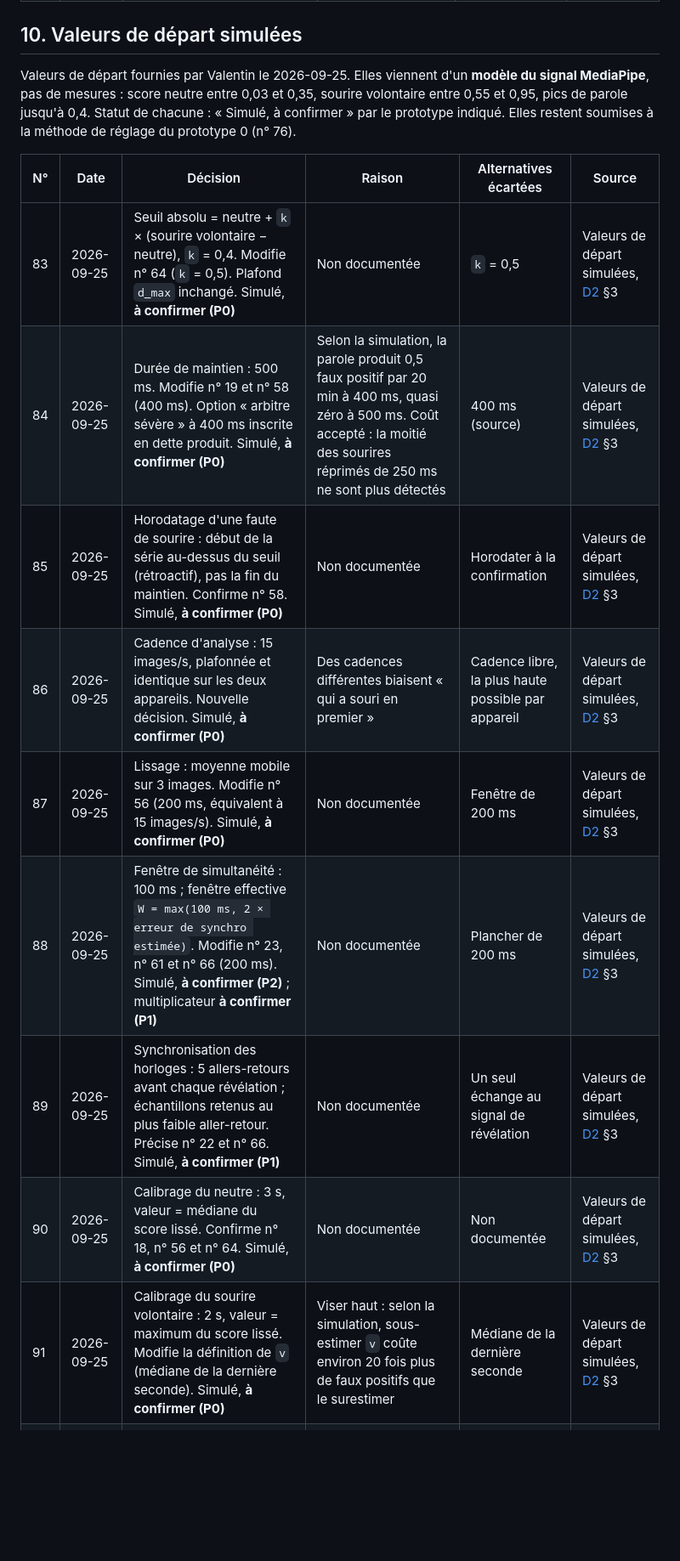
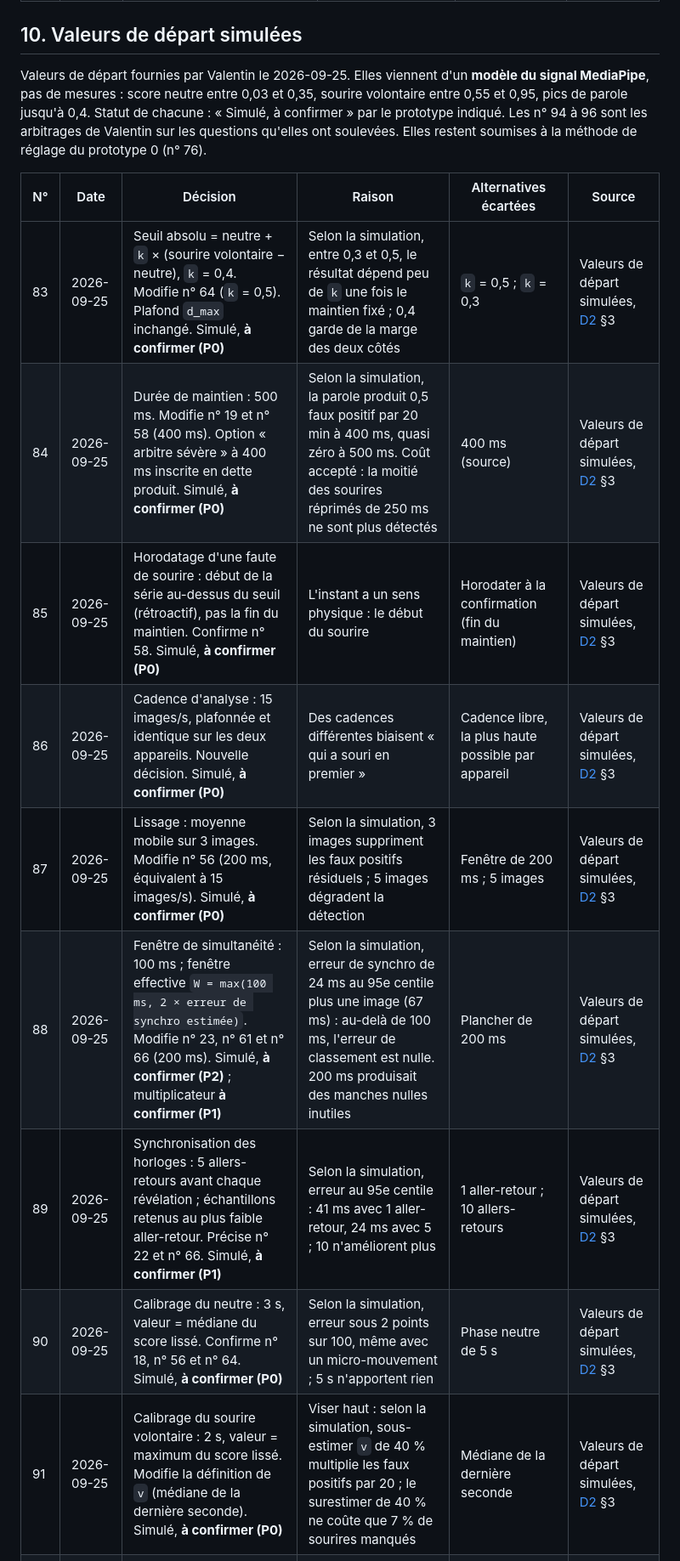
Before and after one commit to Vartax77/ne-souris-pas, a Markdown page: docs/D8-journal-decisions.md, the part around one of its changes. Shown at 85% size. Drawn GitHub-style; blank space fills up the shorter version.

Commit message:
docs: valeurs simulées — cadence commune, fenêtre avec intervalle d'image, D3 aligné, raisons D8
Co-Authored-By: Claude Opus 5.5 <noreply@anthropic.com>

```diff
--- a/docs/D8-journal-decisions.md
+++ b/docs/D8-journal-decisions.md
@@ -184,18 +184,18 @@ Réponses de Valentin du 2026-09-25 aux questions Q2 à Q6 de [D3](D3-plan-de-te
 
 ## 10. Valeurs de départ simulées
 
-Valeurs de départ fournies par Valentin le 2026-09-25. Elles viennent d'un **modèle du signal MediaPipe**, pas de mesures : score neutre entre 0,03 et 0,35, sourire volontaire entre 0,55 et 0,95, pics de parole jusqu'à 0,4. Statut de chacune : « Simulé, à confirmer » par le prototype indiqué. Elles restent soumises à la méthode de réglage du prototype 0 (n° 76).
+Valeurs de départ fournies par Valentin le 2026-09-25. Elles viennent d'un **modèle du signal MediaPipe**, pas de mesures : score neutre entre 0,03 et 0,35, sourire volontaire entre 0,55 et 0,95, pics de parole jusqu'à 0,4. Statut de chacune : « Simulé, à confirmer » par le prototype indiqué. Les n° 94 à 96 sont les arbitrages de Valentin sur les questions qu'elles ont soulevées. Elles restent soumises à la méthode de réglage du prototype 0 (n° 76).
 
 | N° | Date | Décision | Raison | Alternatives écartées | Source |
 |---|---|---|---|---|---|
-| 83 | 2026-09-25 | Seuil absolu = neutre + `k` × (sourire volontaire − neutre), `k` = 0,4. Modifie n° 64 (`k` = 0,5). Plafond `d_max` inchangé. Simulé, **à confirmer (P0)** | Non documentée | `k` = 0,5 | Valeurs de départ simulées, [D2](D2-regles-jeu-arbitrage.md) §3 |
+| 83 | 2026-09-25 | Seuil absolu = neutre + `k` × (sourire volontaire − neutre), `k` = 0,4. Modifie n° 64 (`k` = 0,5). Plafond `d_max` inchangé. Simulé, **à confirmer (P0)** | Selon la simulation, entre 0,3 et 0,5, le résultat dépend peu de `k` une fois le maintien fixé ; 0,4 garde de la marge des deux côtés | `k` = 0,5 ; `k` = 0,3 | Valeurs de départ simulées, [D2](D2-regles-jeu-arbitrage.md) §3 |
 | 84 | 2026-09-25 | Durée de maintien : 500 ms. Modifie n° 19 et n° 58 (400 ms). Option « arbitre sévère » à 400 ms inscrite en dette produit. Simulé, **à confirmer (P0)** | Selon la simulation, la parole produit 0,5 faux positif par 20 min à 400 ms, quasi zéro à 500 ms. Coût accepté : la moitié des sourires réprimés de 250 ms ne sont plus détectés | 400 ms (source) | Valeurs de départ simulées, [D2](D2-regles-jeu-arbitrage.md) §3 |
-| 85 | 2026-09-25 | Horodatage d'une faute de sourire : début de la série au-dessus du seuil (rétroactif), pas la fin du maintien. Confirme n° 58. Simulé, **à confirmer (P0)** | Non documentée | Horodater à la confirmation | Valeurs de départ simulées, [D2](D2-regles-jeu-arbitrage.md) §3 |
+| 85 | 2026-09-25 | Horodatage d'une faute de sourire : début de la série au-dessus du seuil (rétroactif), pas la fin du maintien. Confirme n° 58. Simulé, **à confirmer (P0)** | L'instant a un sens physique : le début du sourire | Horodater à la confirmation (fin du maintien) | Valeurs de départ simulées, [D2](D2-regles-jeu-arbitrage.md) §3 |
 | 86 | 2026-09-25 | Cadence d'analyse : 15 images/s, plafonnée et identique sur les deux appareils. Nouvelle décision. Simulé, **à confirmer (P0)** | Des cadences différentes biaisent « qui a souri en premier » | Cadence libre, la plus haute possible par appareil | Valeurs de départ simulées, [D2](D2-regles-jeu-arbitrage.md) §3 |
-| 87 | 2026-09-25 | Lissage : moyenne mobile sur 3 images. Modifie n° 56 (200 ms, équivalent à 15 images/s). Simulé, **à confirmer (P0)** | Non documentée | Fenêtre de 200 ms | Valeurs de départ simulées, [D2](D2-regles-jeu-arbitrage.md) §3 |
-| 88 | 2026-09-25 | Fenêtre de simultanéité : 100 ms ; fenêtre effective `W = max(100 ms, 2 × erreur de synchro estimée)`. Modifie n° 23, n° 61 et n° 66 (200 ms). Simulé, **à confirmer (P2)** ; multiplicateur **à confirmer (P1)** | Non documentée | Plancher de 200 ms | Valeurs de départ simulées, [D2](D2-regles-jeu-arbitrage.md) §3 |
-| 89 | 2026-09-25 | Synchronisation des horloges : 5 allers-retours avant chaque révélation ; échantillons retenus au plus faible aller-retour. Précise n° 22 et n° 66. Simulé, **à confirmer (P1)** | Non documentée | Un seul échange au signal de révélation | Valeurs de départ simulées, [D2](D2-regles-jeu-arbitrage.md) §3 |
-| 90 | 2026-09-25 | Calibrage du neutre : 3 s, valeur = médiane du score lissé. Confirme n° 18, n° 56 et n° 64. Simulé, **à confirmer (P0)** | Non documentée | Non documentée | Valeurs de départ simulées, [D2](D2-regles-jeu-arbitrage.md) §3 |
-| 91 | 2026-09-25 | Calibrage du sourire volontaire : 2 s, valeur = maximum du score lissé. Modifie la définition de `v` (médiane de la dernière seconde). Simulé, **à confirmer (P0)** | Viser haut : selon la simulation, sous-estimer `v` coûte environ 20 fois plus de faux positifs que le surestimer | Médiane de la dernière seconde | Valeurs de départ simulées, [D2](D2-regles-jeu-arbitrage.md) §3 |
+| 87 | 2026-09-25 | Lissage : moyenne mobile sur 3 images. Modifie n° 56 (200 ms, équivalent à 15 images/s). Simulé, **à confirmer (P0)** | Selon la simulation, 3 images suppriment les faux positifs résiduels ; 5 images dégradent la détection | Fenêtre de 200 ms ; 5 images | Valeurs de départ simulées, [D2](D2-regles-jeu-arbitrage.md) §3 |
+| 88 | 2026-09-25 | Fenêtre de simultanéité : 100 ms ; fenêtre effective `W = max(100 ms, 2 × erreur de synchro estimée)`. Modifie n° 23, n° 61 et n° 66 (200 ms). Simulé, **à confirmer (P2)** ; multiplicateur **à confirmer (P1)** | Selon la simulation, erreur de synchro de 24 ms au 95e centile plus une image (67 ms) : au-delà de 100 ms, l'erreur de classement est nulle. 200 ms produisait des manches nulles inutiles | Plancher de 200 ms | Valeurs de départ simulées, [D2](D2-regles-jeu-arbitrage.md) §3 |
+| 89 | 2026-09-25 | Synchronisation des horloges : 5 allers-retours avant chaque révélation ; échantillons retenus au plus faible aller-retour. Précise n° 22 et n° 66. Simulé, **à confirmer (P1)** | Selon la simulation, erreur au 95e centile : 41 ms avec 1 aller-retour, 24 ms avec 5 ; 10 n'améliorent plus | 1 aller-retour ; 10 allers-retours | Valeurs de départ simulées, [D2](D2-regles-jeu-arbitrage.md) §3 |
+| 90 | 2026-09-25 | Calibrage du neutre : 3 s, valeur = médiane du score lissé. Confirme n° 18, n° 56 et n° 64. Simulé, **à confirmer (P0)** | Selon la simulation, erreur sous 2 points sur 100, même avec un micro-mouvement ; 5 s n'apportent rien | Phase neutre de 5 s | Valeurs de départ simulées, [D2](D2-regles-jeu-arbitrage.md) §3 |
+| 91 | 2026-09-25 | Calibrage du sourire volontaire : 2 s, valeur = maximum du score lissé. Modifie la définition de `v` (médiane de la dernière seconde). Simulé, **à confirmer (P0)** | Viser haut : selon la simulation, sous-estimer `v` de 40 % multiplie les faux positifs par 20 ; le surestimer de 40 % ne coûte que 7 % de sourires manqués | Médiane de la dernière seconde | Valeurs de départ simulées, [D2](D2-regles-jeu-arbitrage.md) §3 |
 | 92 | 2026-09-25 | Délai de visage perdu : 1,5 s, inchangé par la simulation. Confirme n° 21. Simulé, **à confirmer (P0)** | Non documentée | Non documentée | Valeurs de départ simulées, [D2](D2-regles-jeu-arbitrage.md) §3 |
 | 93 | 2026-09-25 | Durée de la manche : 60 s, inchangée par la simulation. Confirme n° 10. Simulé, **à confirmer (P2)** | Non documentée | Non documentée | Valeurs de départ simulées, [D2](D2-regles-jeu-arbitrage.md) §3 |
```
Also changed, not shown: other parts of docs/D8-journal-decisions.md (+3 -0 lines), docs/D2-regles-jeu-arbitrage.md (+16 -14 lines), docs/D3-plan-de-tests.md (+3 -3 lines).
